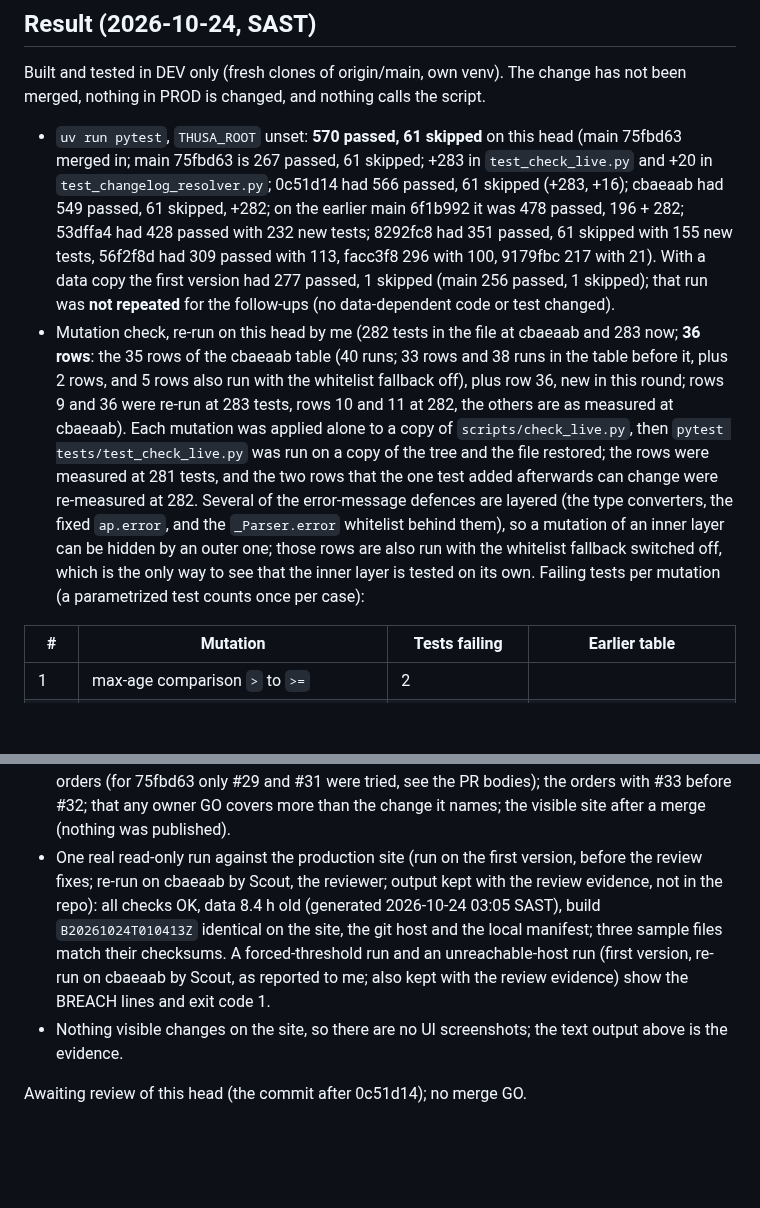
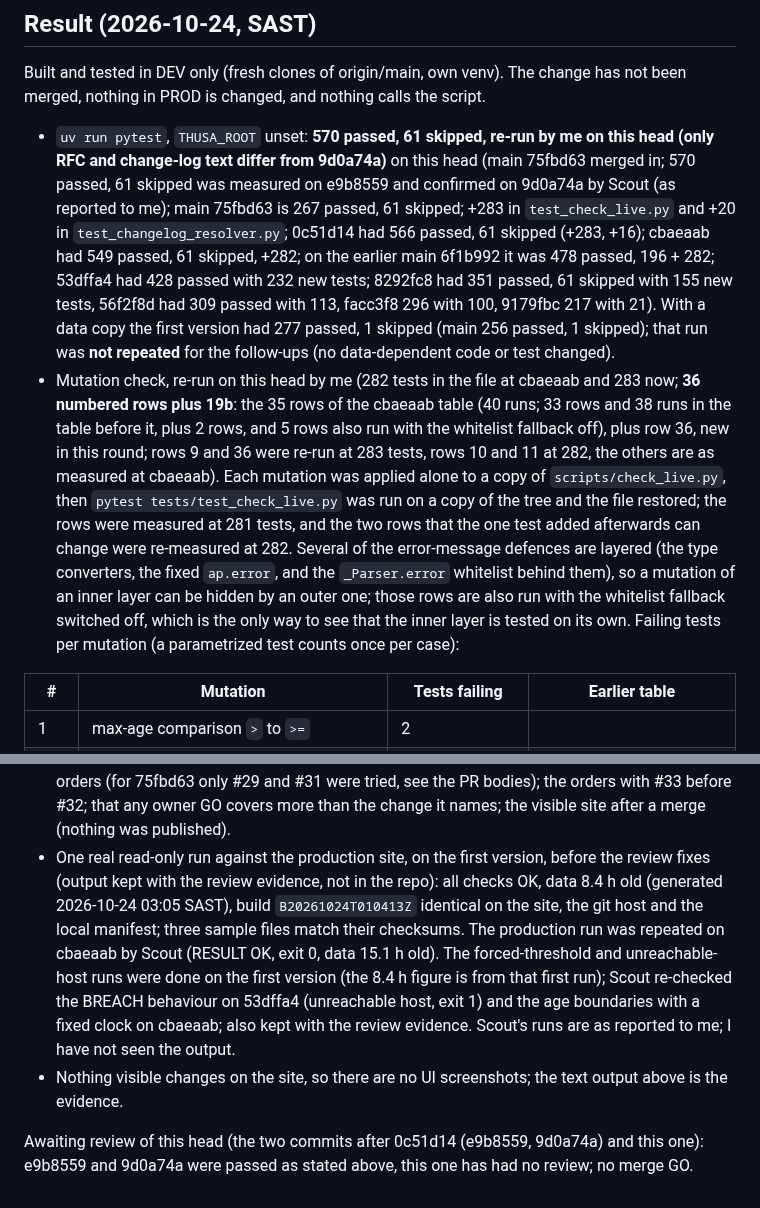
Before and after one commit to farwaters/publicfunds-sa, a Markdown page: itil/changes/CHG-2026-032-live-site-check.md, 2 parts joined by grey strips. Drawn GitHub-style; blank space fills up the shorter version.

Commit message:
CHG-2026-032: apply Validator and Scout remaining wording points (production-run provenance, review attribution, resolver-mutation counts at 20 tests, row count, last line)

```diff
--- a/itil/changes/CHG-2026-032-live-site-check.md
+++ b/itil/changes/CHG-2026-032-live-site-check.md
@@ -139,8 +139,8 @@ Four checks (expert, shadow, charter, drift) and popia-review by someone other t
 
 ## Result (2026-10-24, SAST)
 Built and tested in DEV only (fresh clones of origin/main, own venv). The change has not been merged, nothing in PROD is changed, and nothing calls the script.
-- `uv run pytest`, `THUSA_ROOT` unset: **570 passed, 61 skipped** on this head (main 75fbd63 merged in; main 75fbd63 is 267 passed, 61 skipped; +283 in `test_check_live.py` and +20 in `test_changelog_resolver.py`; 0c51d14 had 566 passed, 61 skipped (+283, +16); cbaeaab had 549 passed, 61 skipped, +282; on the earlier main 6f1b992 it was 478 passed, 196 + 282; 53dffa4 had 428 passed with 232 new tests; 8292fc8 had 351 passed, 61 skipped with 155 new tests, 56f2f8d had 309 passed with 113, facc3f8 296 with 100, 9179fbc 217 with 21). With a data copy the first version had 277 passed, 1 skipped (main 256 passed, 1 skipped); that run was **not repeated** for the follow-ups (no data-dependent code or test changed).
-- Mutation check, re-run on this head by me (282 tests in the file at cbaeaab and 283 now; **36 rows**: the 35 rows of the cbaeaab table (40 runs; 33 rows and 38 runs in the table before it, plus 2 rows, and 5 rows also run with the whitelist fallback off), plus row 36, new in this round; rows 9 and 36 were re-run at 283 tests, rows 10 and 11 at 282, the others are as measured at cbaeaab). Each mutation was applied alone to a copy of `scripts/check_live.py`, then `pytest tests/test_check_live.py` was run on a copy of the tree and the file restored; the rows were measured at 281 tests, and the two rows that the one test added afterwards can change were re-measured at 282. Several of the error-message defences are layered (the type converters, the fixed `ap.error`, and the `_Parser.error` whitelist behind them), so a mutation of an inner layer can be hidden by an outer one; those rows are also run with the whitelist fallback switched off, which is the only way to see that the inner layer is tested on its own. Failing tests per mutation (a parametrized test counts once per case):
+- `uv run pytest`, `THUSA_ROOT` unset: **570 passed, 61 skipped, re-run by me on this head (only RFC and change-log text differ from 9d0a74a)** on this head (main 75fbd63 merged in; 570 passed, 61 skipped was measured on e9b8559 and confirmed on 9d0a74a by Scout (as reported to me); main 75fbd63 is 267 passed, 61 skipped; +283 in `test_check_live.py` and +20 in `test_changelog_resolver.py`; 0c51d14 had 566 passed, 61 skipped (+283, +16); cbaeaab had 549 passed, 61 skipped, +282; on the earlier main 6f1b992 it was 478 passed, 196 + 282; 53dffa4 had 428 passed with 232 new tests; 8292fc8 had 351 passed, 61 skipped with 155 new tests, 56f2f8d had 309 passed with 113, facc3f8 296 with 100, 9179fbc 217 with 21). With a data copy the first version had 277 passed, 1 skipped (main 256 passed, 1 skipped); that run was **not repeated** for the follow-ups (no data-dependent code or test changed).
+- Mutation check, re-run on this head by me (282 tests in the file at cbaeaab and 283 now; **36 numbered rows plus 19b**: the 35 rows of the cbaeaab table (40 runs; 33 rows and 38 runs in the table before it, plus 2 rows, and 5 rows also run with the whitelist fallback off), plus row 36, new in this round; rows 9 and 36 were re-run at 283 tests, rows 10 and 11 at 282, the others are as measured at cbaeaab). Each mutation was applied alone to a copy of `scripts/check_live.py`, then `pytest tests/test_check_live.py` was run on a copy of the tree and the file restored; the rows were measured at 281 tests, and the two rows that the one test added afterwards can change were re-measured at 282. Several of the error-message defences are layered (the type converters, the fixed `ap.error`, and the `_Parser.error` whitelist behind them), so a mutation of an inner layer can be hidden by an outer one; those rows are also run with the whitelist fallback switched off, which is the only way to see that the inner layer is tested on its own. Failing tests per mutation (a parametrized test counts once per case):
 
 | # | Mutation | Tests failing | Earlier table |
 |---|---|---|---|
@@ -194,5 +194,5 @@ Built and tested in DEV only (fresh clones of origin/main, own venv). The change
 - **Not verified:** #34 (CHG-2026-035) and any other branch; a main other than 6f1b992 for the 12 orders (for 75fbd63 only #29 and #31 were tried, see the PR bodies); the orders with #33 before #32; that any owner GO covers more than the change it names; the visible site after a merge (nothing was published).
-- One real read-only run against the production site (run on the first version, before the review fixes; re-run on cbaeaab by Scout, the reviewer; output kept with the review evidence, not in the repo): all checks OK, data 8.4 h old (generated 2026-10-24 03:05 SAST), build `B20261024T010413Z` identical on the site, the git host and the local manifest; three sample files match their checksums. A forced-threshold run and an unreachable-host run (first version, re-run on cbaeaab by Scout, as reported to me; also kept with the review evidence) show the BREACH lines and exit code 1.
+- One real read-only run against the production site, on the first version, before the review fixes (output kept with the review evidence, not in the repo): all checks OK, data 8.4 h old (generated 2026-10-24 03:05 SAST), build `B20261024T010413Z` identical on the site, the git host and the local manifest; three sample files match their checksums. The production run was repeated on cbaeaab by Scout (RESULT OK, exit 0, data 15.1 h old). The forced-threshold and unreachable-host runs were done on the first version (the 8.4 h figure is from that first run); Scout re-checked the BREACH behaviour on 53dffa4 (unreachable host, exit 1) and the age boundaries with a fixed clock on cbaeaab; also kept with the review evidence. Scout's runs are as reported to me; I have not seen the output.
 - Nothing visible changes on the site, so there are no UI screenshots; the text output above is the evidence.
 
-Awaiting review of this head (the commit after 0c51d14); no merge GO.
+Awaiting review of this head (the two commits after 0c51d14 (e9b8559, 9d0a74a) and this one): e9b8559 and 9d0a74a were passed as stated above, this one has had no review; no merge GO.
```
Also changed, not shown: other parts of itil/changes/CHG-2026-032-live-site-check.md (+4 -4 lines), itil/registers/change-log.md (+1 -1 lines).
